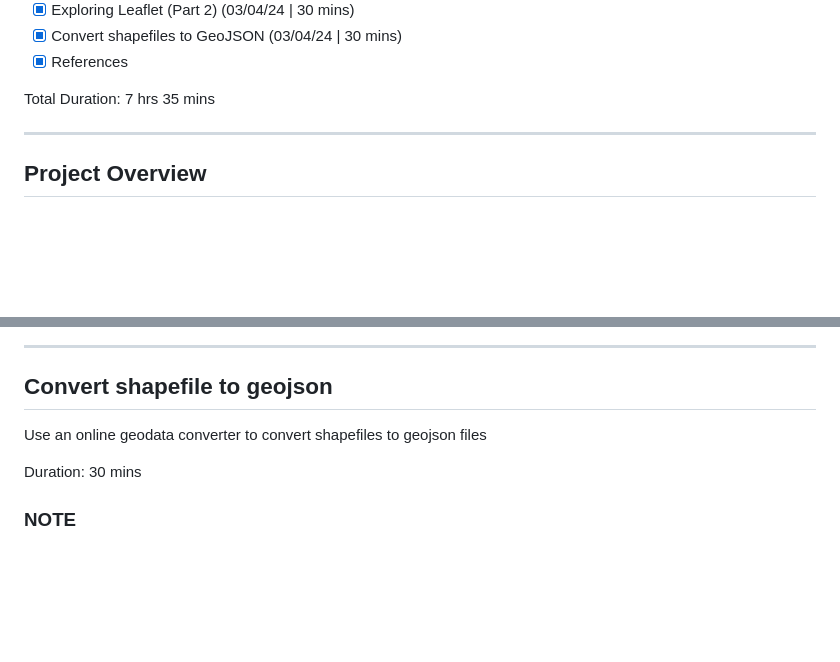
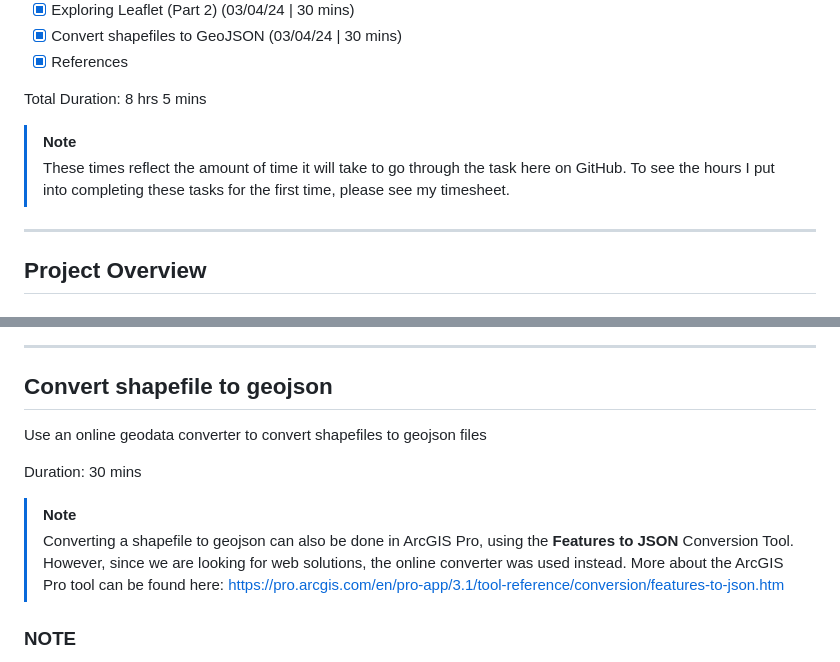
Before and after one commit to helenplesko/technicallogs, a Markdown page: G99GroupProject.md, 2 parts joined by grey strips. Rendered like a GitHub page; blank space fills up the shorter version.

Commit message:
adding notes

```diff
--- a/G99GroupProject.md
+++ b/G99GroupProject.md
@@ -22,7 +22,11 @@ In this log:
 - [x] Convert shapefiles to GeoJSON (03/04/24 | 30 mins)
 - [x] References
 
-Total Duration: 7 hrs 35 mins
+Total Duration: 8 hrs 5 mins
+
+> [!NOTE]
+> These times reflect the amount of time it will take to go through the task here on GitHub.
+> To see the hours I put into completing these tasks for the first time, please see my timesheet.
 
 ---
 
@@ -1010,6 +1014,11 @@ Use an online geodata converter to convert shapefiles to geojson files
 
 Duration: 30 mins
 
+> [!NOTE]
+> Converting a shapefile to geojson can also be done in ArcGIS Pro, using the **Features to JSON** Conversion Tool.
+> However, since we are looking for web solutions, the online converter was used instead.
+> More about the ArcGIS Pro tool can be found here: https://pro.arcgis.com/en/pro-app/3.1/tool-reference/conversion/features-to-json.htm
+
 ### NOTE
 
 - I found this information on how to convert GTFS data to GeoJSON: https://gtfs.org/resources/gtfs/#:~:text=gtfs%2Dto%2Dgeojson%20%2D%20Javascript,creating%20maps%20of%20transit%20routes.
```
